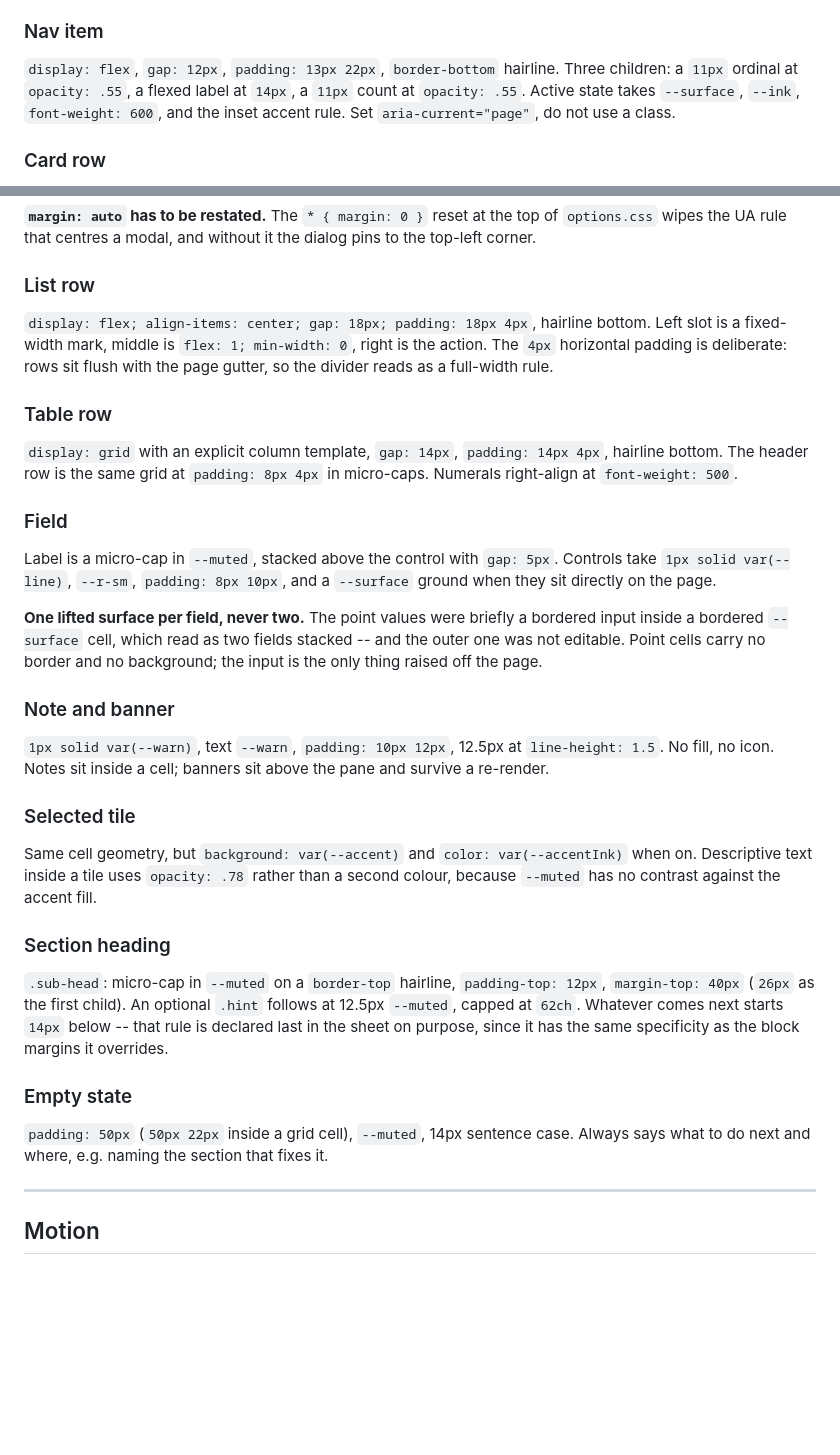
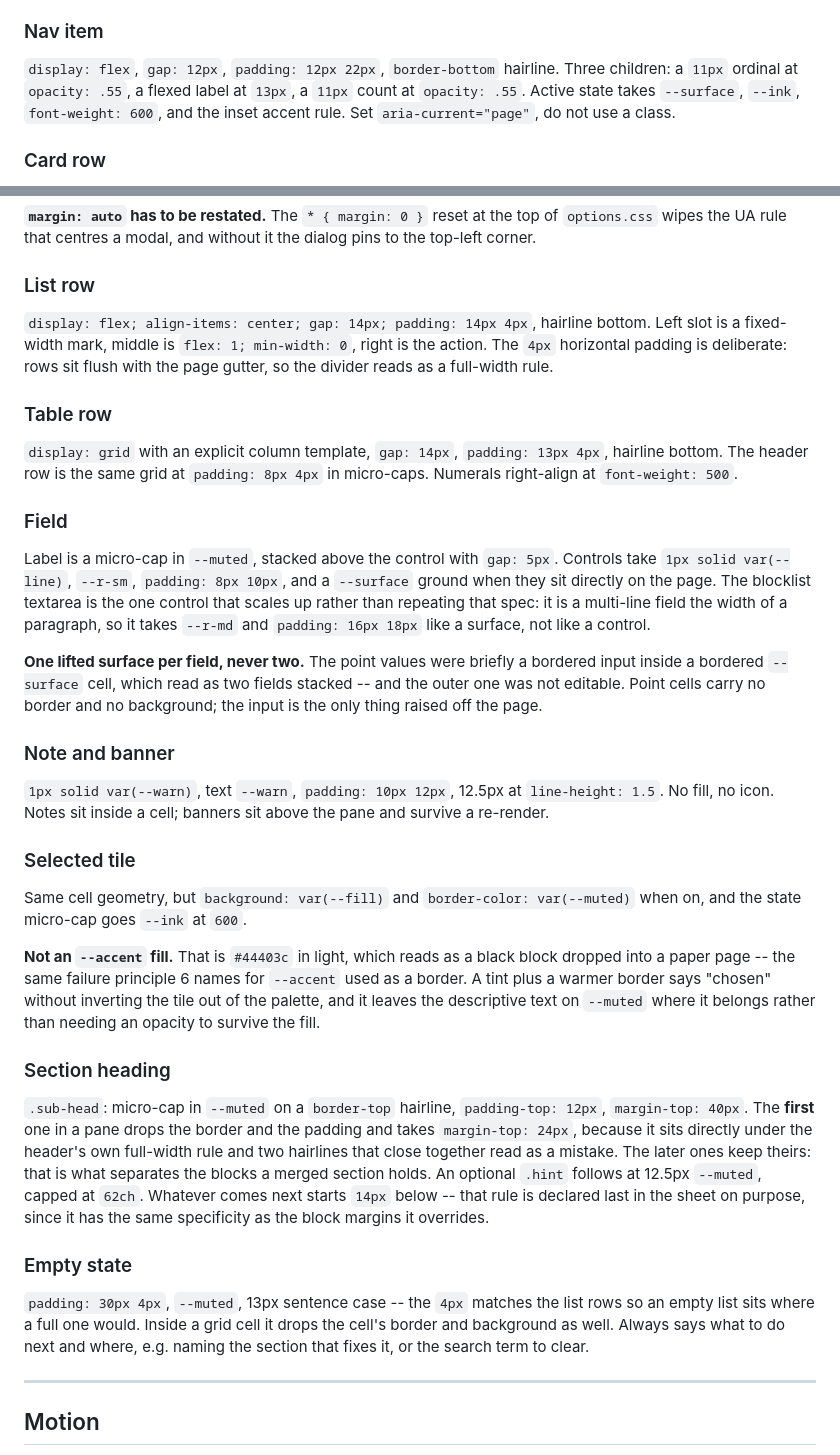
Before and after one commit to davidx7217/caddy, a Markdown page: design/DESIGN.md, 2 parts joined by grey strips. GitHub-like rendering; blank space fills up the shorter version.

```diff
--- a/design/DESIGN.md
+++ b/design/DESIGN.md
@@ -251,8 +255,8 @@ drop the border and take `background: var(--fill)`, hovering to `--line`.
 
 ### Nav item
 
-`display: flex`, `gap: 12px`, `padding: 13px 22px`, `border-bottom` hairline.
-Three children: a `11px` ordinal at `opacity: .55`, a flexed label at `14px`, a
+`display: flex`, `gap: 12px`, `padding: 12px 22px`, `border-bottom` hairline.
+Three children: a `11px` ordinal at `opacity: .55`, a flexed label at `13px`, a
 `11px` count at `opacity: .55`. Active state takes `--surface`, `--ink`,
 `font-weight: 600`, and the inset accent rule. Set `aria-current="page"`, do not
 use a class.
@@ -295,7 +299,7 @@ pins to the top-left corner.
 
 ### List row
 
-`display: flex; align-items: center; gap: 18px; padding: 18px 4px`, hairline
+`display: flex; align-items: center; gap: 14px; padding: 14px 4px`, hairline
 bottom. Left slot is a fixed-width mark, middle is `flex: 1; min-width: 0`, right
 is the action. The `4px` horizontal padding is deliberate: rows sit flush with
 the page gutter, so the divider reads as a full-width rule.
@@ -303,14 +307,17 @@ the page gutter, so the divider reads as a full-width rule.
 ### Table row
 
 `display: grid` with an explicit column template, `gap: 14px`,
-`padding: 14px 4px`, hairline bottom. The header row is the same grid at
+`padding: 13px 4px`, hairline bottom. The header row is the same grid at
 `padding: 8px 4px` in micro-caps. Numerals right-align at `font-weight: 500`.
 
 ### Field
 
 Label is a micro-cap in `--muted`, stacked above the control with `gap: 5px`.
 Controls take `1px solid var(--line)`, `--r-sm`, `padding: 8px 10px`, and a
-`--surface` ground when they sit directly on the page.
+`--surface` ground when they sit directly on the page. The blocklist textarea is
+the one control that scales up rather than repeating that spec: it is a
+multi-line field the width of a paragraph, so it takes `--r-md` and
+`padding: 16px 18px` like a surface, not like a control.
 
 **One lifted surface per field, never two.** The point values were briefly a
 bordered input inside a bordered `--surface` cell, which read as two fields
@@ -325,22 +332,32 @@ the pane and survive a re-render.
 
 ### Selected tile
 
-Same cell geometry, but `background: var(--accent)` and `color: var(--accentInk)`
-when on. Descriptive text inside a tile uses `opacity: .78` rather than a second
-colour, because `--muted` has no contrast against the accent fill.
+Same cell geometry, but `background: var(--fill)` and `border-color: var(--muted)`
+when on, and the state micro-cap goes `--ink` at `600`.
+
+**Not an `--accent` fill.** That is `#44403c` in light, which reads as a black
+block dropped into a paper page -- the same failure principle 6 names for
+`--accent` used as a border. A tint plus a warmer border says "chosen" without
+inverting the tile out of the palette, and it leaves the descriptive text on
+`--muted` where it belongs rather than needing an opacity to survive the fill.
 
 ### Section heading
 
 `.sub-head`: micro-cap in `--muted` on a `border-top` hairline, `padding-top:
-12px`, `margin-top: 40px` (`26px` as the first child). An optional `.hint`
+12px`, `margin-top: 40px`. The **first** one in a pane drops the border and the
+padding and takes `margin-top: 24px`, because it sits directly under the header's
+own full-width rule and two hairlines that close together read as a mistake. The
+later ones keep theirs: that is what separates the blocks a merged section holds. An optional `.hint`
 follows at 12.5px `--muted`, capped at `62ch`. Whatever comes next starts
 `14px` below -- that rule is declared last in the sheet on purpose, since it has
 the same specificity as the block margins it overrides.
 
 ### Empty state
 
-`padding: 50px` (`50px 22px` inside a grid cell), `--muted`, 14px sentence case.
-Always says what to do next and where, e.g. naming the section that fixes it.
+`padding: 30px 4px`, `--muted`, 13px sentence case -- the `4px` matches the list
+rows so an empty list sits where a full one would. Inside a grid cell it drops
+the cell's border and background as well. Always says what to do next and where,
+e.g. naming the section that fixes it, or the search term to clear.
 
 ---
 
```
Also changed, not shown: other parts of design/DESIGN.md (+25 -21 lines).
